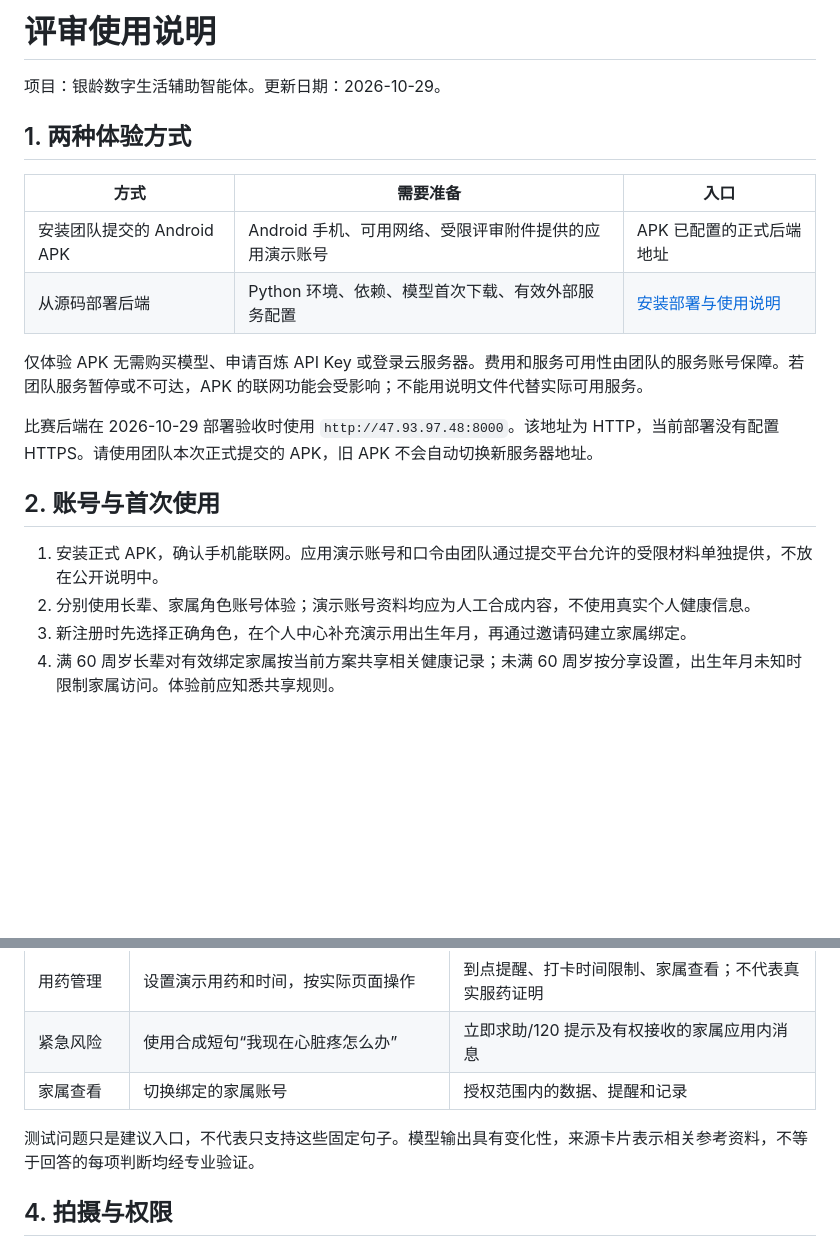
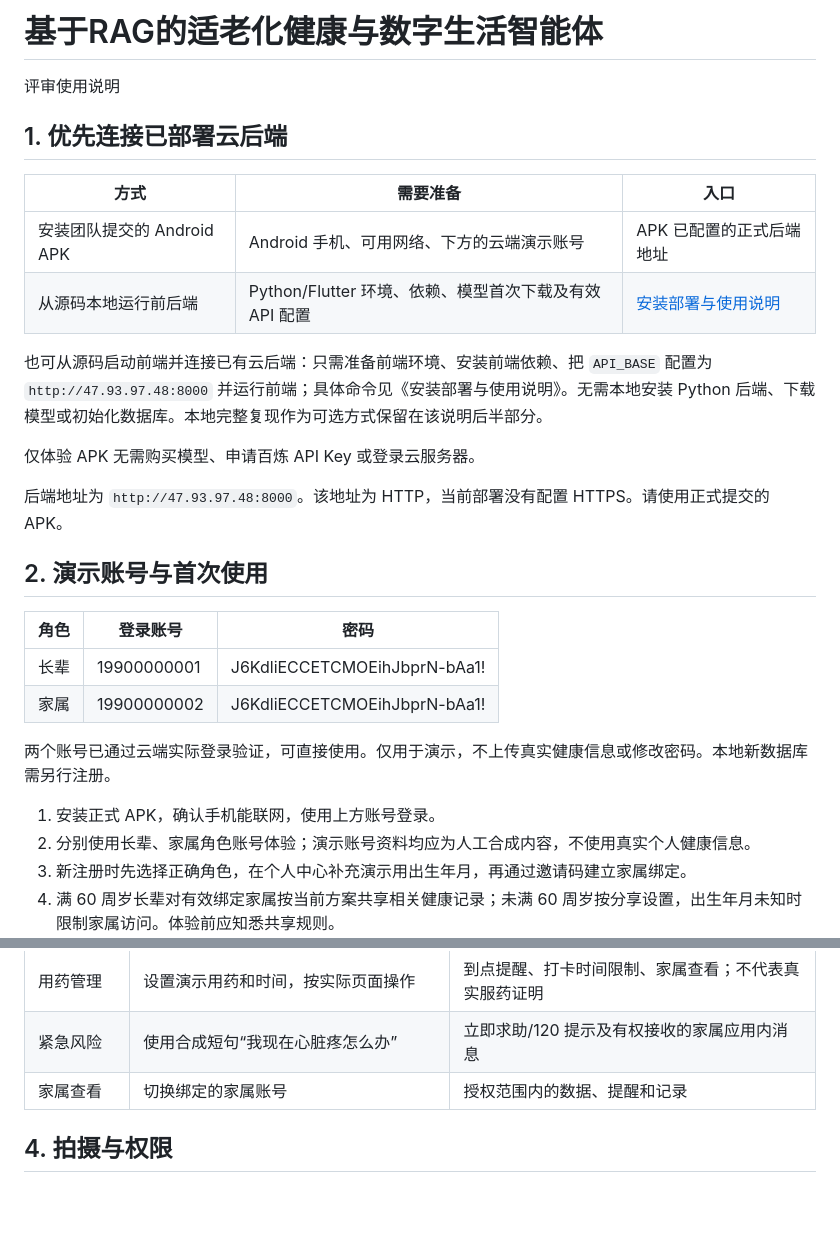
Before and after one commit to lwjkkk/elderly-ai-assistant, a Markdown page: 评审使用说明.md, 2 parts joined by grey strips. GitHub-like rendering; blank space fills up the shorter version.

Commit message:
docs: update reviewer guide and verified demo login accounts

```diff
--- a/评审使用说明.md
+++ b/评审使用说明.md
@@ -1,21 +1,30 @@
-# 评审使用说明
+# 基于RAG的适老化健康与数字生活智能体
 
-项目：银龄数字生活辅助智能体。更新日期：2026-10-29。
+评审使用说明
 
-## 1. 两种体验方式
+## 1. 优先连接已部署云后端
 
 | 方式 | 需要准备 | 入口 |
 | --- | --- | --- |
-| 安装团队提交的 Android APK | Android 手机、可用网络、受限评审附件提供的应用演示账号 | APK 已配置的正式后端地址 |
-| 从源码部署后端 | Python 环境、依赖、模型首次下载、有效外部服务配置 | [安装部署与使用说明](安装部署与使用说明.md) |
+| 安装团队提交的 Android APK | Android 手机、可用网络、下方的云端演示账号 | APK 已配置的正式后端地址 |
+| 从源码本地运行前后端 | Python/Flutter 环境、依赖、模型首次下载及有效 API 配置 | [安装部署与使用说明](安装部署与使用说明.md) |
 
-仅体验 APK 无需购买模型、申请百炼 API Key 或登录云服务器。费用和服务可用性由团队的服务账号保障。若团队服务暂停或不可达，APK 的联网功能会受影响；不能用说明文件代替实际可用服务。
+也可从源码启动前端并连接已有云后端：只需准备前端环境、安装前端依赖、把 `API_BASE` 配置为 `http://47.93.97.48:8000` 并运行前端；具体命令见《安装部署与使用说明》。无需本地安装 Python 后端、下载模型或初始化数据库。本地完整复现作为可选方式保留在该说明后半部分。
 
-比赛后端在 2026-10-29 部署验收时使用 `http://47.93.97.48:8000`。该地址为 HTTP，当前部署没有配置 HTTPS。请使用团队本次正式提交的 APK，旧 APK 不会自动切换新服务器地址。
+仅体验 APK 无需购买模型、申请百炼 API Key 或登录云服务器。
 
-## 2. 账号与首次使用
+后端地址为 `http://47.93.97.48:8000`。该地址为 HTTP，当前部署没有配置 HTTPS。请使用正式提交的 APK。
 
-1. 安装正式 APK，确认手机能联网。应用演示账号和口令由团队通过提交平台允许的受限材料单独提供，不放在公开说明中。
+## 2. 演示账号与首次使用
+
+| 角色 | 登录账号 | 密码 |
+| --- | --- | --- |
+| 长辈 | 19900000001 | J6KdliECCETCMOEihJbprN-bAa1! |
+| 家属 | 19900000002 | J6KdliECCETCMOEihJbprN-bAa1! |
+
+两个账号已通过云端实际登录验证，可直接使用。仅用于演示，不上传真实健康信息或修改密码。本地新数据库需另行注册。
+
+1. 安装正式 APK，确认手机能联网，使用上方账号登录。
 2. 分别使用长辈、家属角色账号体验；演示账号资料均应为人工合成内容，不使用真实个人健康信息。
 3. 新注册时先选择正确角色，在个人中心补充演示用出生年月，再通过邀请码建立家属绑定。
 4. 满 60 周岁长辈对有效绑定家属按当前方案共享相关健康记录；未满 60 周岁按分享设置，出生年月未知时限制家属访问。体验前应知悉共享规则。
@@ -34,8 +43,6 @@
 | 紧急风险 | 使用合成短句“我现在心脏疼怎么办” | 立即求助/120 提示及有权接收的家属应用内消息 |
 | 家属查看 | 切换绑定的家属账号 | 授权范围内的数据、提醒和记录 |
 
-测试问题只是建议入口，不代表只支持这些固定句子。模型输出具有变化性，来源卡片表示相关参考资料，不等于回答的每项判断均经专业验证。
-
 ## 4. 拍摄与权限
 
 - 报告使用 JPG、PNG、WebP，拍摄正向、文字清晰、光线均匀、关键表格完整；避免拍反、旋转、反光、遮挡、折叠和裁掉结果/参考范围。
```
